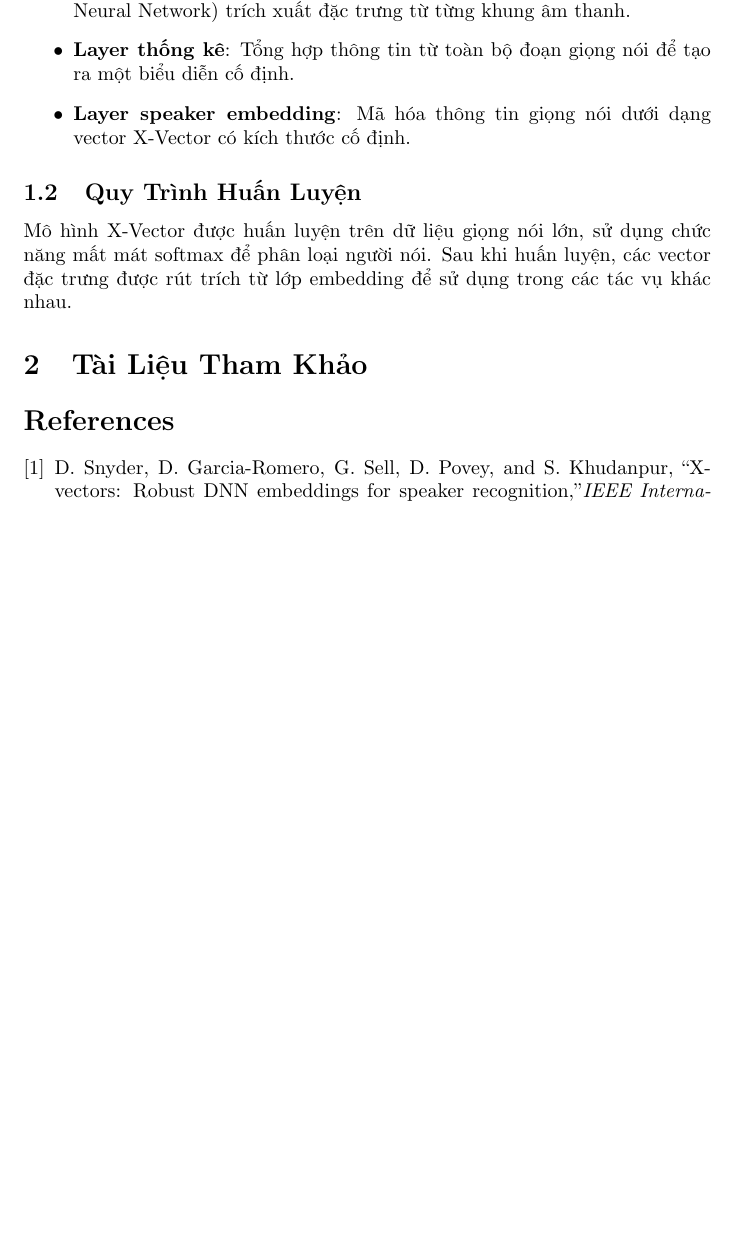
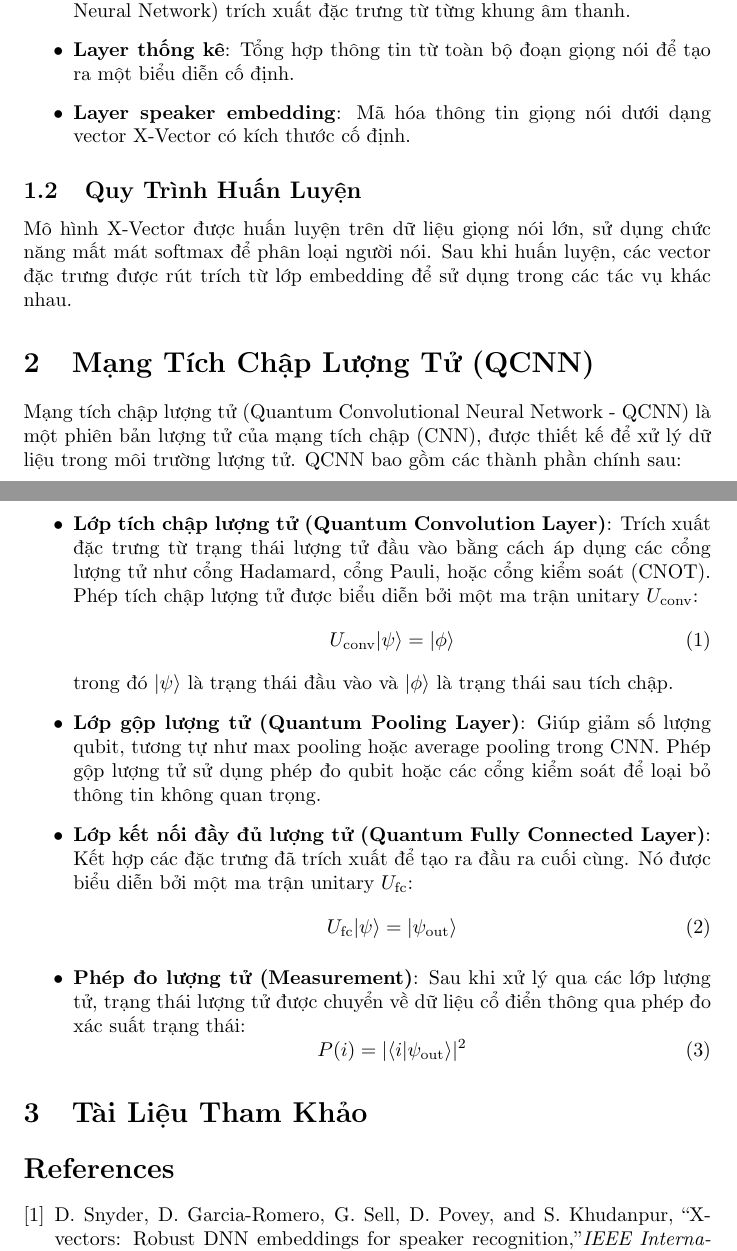
Before and after one commit to hSangg/ISTalkTrance_Project, a LaTeX document (document/main.tex): part of page 1 of 2 before the commit and two parts of pages 1 and 2 of 2 after it, the two joined at a grey line, cut so that both start at the same text, the shorter picture padded with empty space. Compiled offline with pdfLaTeX.

Commit message:
Add theory of QCNN to tex

```diff
--- a/document/main.tex
+++ b/document/main.tex
@@ -1,2 +1,4 @@
 \documentclass{article}
+\usepackage{amsmath, amssymb, graphicx, cite}
+\usepackage[T5]{fontenc}
 \usepackage[utf8]{inputenc}
@@ -6,4 +5,8 @@
-\usepackage{cite}
+\usepackage{qcircuit}
+
+\title{X-Vector trong Trích Xuất Đặc Trưng Giọng Nói và QCNN}
+\author{}
+\date{}
 
 \begin{document}
 
@@ -31,6 +31,30 @@ Mô hình X-Vector được xây dựng dựa trên một mạng DNN có cấu t
 
 Mô hình X-Vector được huấn luyện trên dữ liệu giọng nói lớn, sử dụng chức năng mất mát softmax để phân loại người nói. Sau khi huấn luyện, các vector đặc trưng được rút trích từ lớp embedding để sử dụng trong các tác vụ khác nhau.
 
+\section{Mạng Tích Chập Lượng Tử (QCNN)}
+
+Mạng tích chập lượng tử (Quantum Convolutional Neural Network - QCNN) là một phiên bản lượng tử của mạng tích chập (CNN), được thiết kế để xử lý dữ liệu trong môi trường lượng tử. QCNN bao gồm các thành phần chính sau:
+
+\begin{itemize}
+    \item \textbf{Lớp tích chập lượng tử (Quantum Convolution Layer)}: Trích xuất đặc trưng từ trạng thái lượng tử đầu vào bằng cách áp dụng các cổng lượng tử như cổng Hadamard, cổng Pauli, hoặc cổng kiểm soát (CNOT). Phép tích chập lượng tử được biểu diễn bởi một ma trận unitary $U_{\text{conv}}$:
+    \begin{equation}
+        U_{\text{conv}} | \psi \rangle = | \phi \rangle
+    \end{equation}
+    trong đó $|\psi\rangle$ là trạng thái đầu vào và $|\phi\rangle$ là trạng thái sau tích chập.
+
+    \item \textbf{Lớp gộp lượng tử (Quantum Pooling Layer)}: Giúp giảm số lượng qubit, tương tự như max pooling hoặc average pooling trong CNN. Phép gộp lượng tử sử dụng phép đo qubit hoặc các cổng kiểm soát để loại bỏ thông tin không quan trọng.
+
+    \item \textbf{Lớp kết nối đầy đủ lượng tử (Quantum Fully Connected Layer)}: Kết hợp các đặc trưng đã trích xuất để tạo ra đầu ra cuối cùng. Nó được biểu diễn bởi một ma trận unitary $U_{\text{fc}}$:
+    \begin{equation}
+        U_{\text{fc}} | \psi \rangle = | \psi_{\text{out}} \rangle
+    \end{equation}
+
+    \item \textbf{Phép đo lượng tử (Measurement)}: Sau khi xử lý qua các lớp lượng tử, trạng thái lượng tử được chuyển về dữ liệu cổ điển thông qua phép đo xác suất trạng thái:
+    \begin{equation}
+        P(i) = | \langle i | \psi_{\text{out}} \rangle |^2
+    \end{equation}
+\end{itemize}
+
 \section{Tài Liệu Tham Khảo}
 
 \begin{thebibliography}{9}
```
Also changed, not shown: document/main.tex (6 more changed lines).
